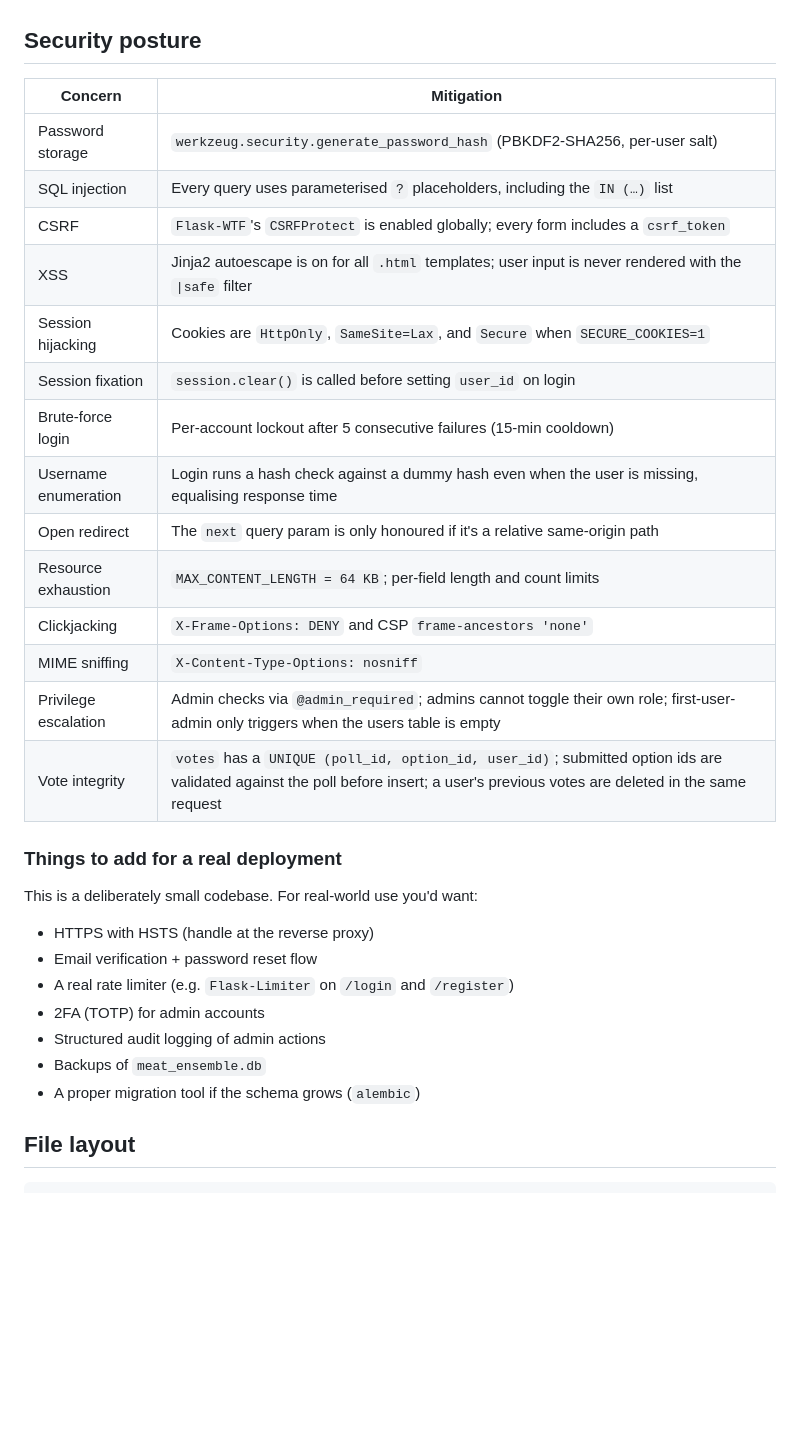
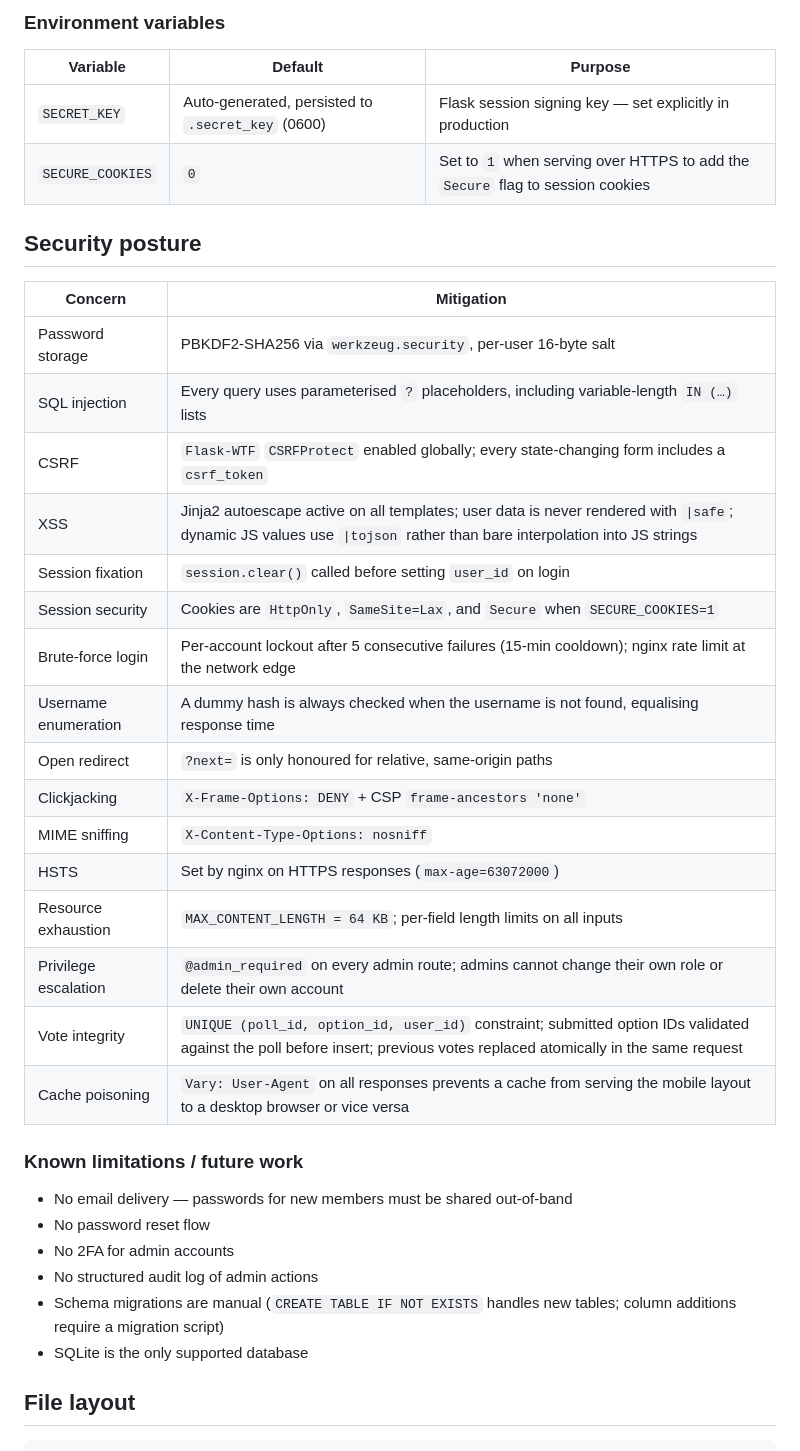
Before and after one commit to Gr4y-r0se/mutual_mastication, a Markdown page: README.md, the part around one of its changes. Drawn GitHub-style; blank space fills up the shorter version.

```diff
--- a/README.md
+++ b/README.md
@@ -50,34 +87,40 @@ Environment variables:
+### Environment variables
+
+| Variable | Default | Purpose |
+|---|---|---|
+| `SECRET_KEY` | Auto-generated, persisted to `.secret_key` (0600) | Flask session signing key — set explicitly in production |
+| `SECURE_COOKIES` | `0` | Set to `1` when serving over HTTPS to add the `Secure` flag to session cookies |
 
 ## Security posture
 
 | Concern | Mitigation |
 |---|---|
-| Password storage | `werkzeug.security.generate_password_hash` (PBKDF2-SHA256, per-user salt) |
-| SQL injection | Every query uses parameterised `?` placeholders, including the `IN (…)` list |
-| CSRF | `Flask-WTF`'s `CSRFProtect` is enabled globally; every form includes a `csrf_token` |
-| XSS | Jinja2 autoescape is on for all `.html` templates; user input is never rendered with the `\|safe` filter |
-| Session hijacking | Cookies are `HttpOnly`, `SameSite=Lax`, and `Secure` when `SECURE_COOKIES=1` |
-| Session fixation | `session.clear()` is called before setting `user_id` on login |
-| Brute-force login | Per-account lockout after 5 consecutive failures (15-min cooldown) |
-| Username enumeration | Login runs a hash check against a dummy hash even when the user is missing, equalising response time |
-| Open redirect | The `next` query param is only honoured if it's a relative same-origin path |
-| Resource exhaustion | `MAX_CONTENT_LENGTH = 64 KB`; per-field length and count limits |
-| Clickjacking | `X-Frame-Options: DENY` and CSP `frame-ancestors 'none'` |
+| Password storage | PBKDF2-SHA256 via `werkzeug.security`, per-user 16-byte salt |
+| SQL injection | Every query uses parameterised `?` placeholders, including variable-length `IN (…)` lists |
+| CSRF | `Flask-WTF` `CSRFProtect` enabled globally; every state-changing form includes a `csrf_token` |
+| XSS | Jinja2 autoescape active on all templates; user data is never rendered with `\|safe`; dynamic JS values use `\|tojson` rather than bare interpolation into JS strings |
+| Session fixation | `session.clear()` called before setting `user_id` on login |
+| Session security | Cookies are `HttpOnly`, `SameSite=Lax`, and `Secure` when `SECURE_COOKIES=1` |
+| Brute-force login | Per-account lockout after 5 consecutive failures (15-min cooldown); nginx rate limit at the network edge |
+| Username enumeration | A dummy hash is always checked when the username is not found, equalising response time |
+| Open redirect | `?next=` is only honoured for relative, same-origin paths |
+| Clickjacking | `X-Frame-Options: DENY` + CSP `frame-ancestors 'none'` |
 | MIME sniffing | `X-Content-Type-Options: nosniff` |
-| Privilege escalation | Admin checks via `@admin_required`; admins cannot toggle their own role; first-user-admin only triggers when the users table is empty |
-| Vote integrity | `votes` has a `UNIQUE (poll_id, option_id, user_id)`; submitted option ids are validated against the poll before insert; a user's previous votes are deleted in the same request |
+| HSTS | Set by nginx on HTTPS responses (`max-age=63072000`) |
+| Resource exhaustion | `MAX_CONTENT_LENGTH = 64 KB`; per-field length limits on all inputs |
+| Privilege escalation | `@admin_required` on every admin route; admins cannot change their own role or delete their own account |
+| Vote integrity | `UNIQUE (poll_id, option_id, user_id)` constraint; submitted option IDs validated against the poll before insert; previous votes replaced atomically in the same request |
+| Cache poisoning | `Vary: User-Agent` on all responses prevents a cache from serving the mobile layout to a desktop browser or vice versa |
 
-### Things to add for a real deployment
+### Known limitations / future work
 
-This is a deliberately small codebase. For real-world use you'd want:
-
-- HTTPS with HSTS (handle at the reverse proxy)
-- Email verification + password reset flow
-- A real rate limiter (e.g. `Flask-Limiter` on `/login` and `/register`)
-- 2FA (TOTP) for admin accounts
-- Structured audit logging of admin actions
-- Backups of `meat_ensemble.db`
-- A proper migration tool if the schema grows (`alembic`)
+- No email delivery — passwords for new members must be shared out-of-band
+- No password reset flow
+- No 2FA for admin accounts
+- No structured audit log of admin actions
+- Schema migrations are manual (`CREATE TABLE IF NOT EXISTS` handles new tables;
+  column additions require a migration script)
+- SQLite is the only supported database
 
 ## File layout
 
```
Also changed, not shown: other parts of README.md (+89 -40 lines).
